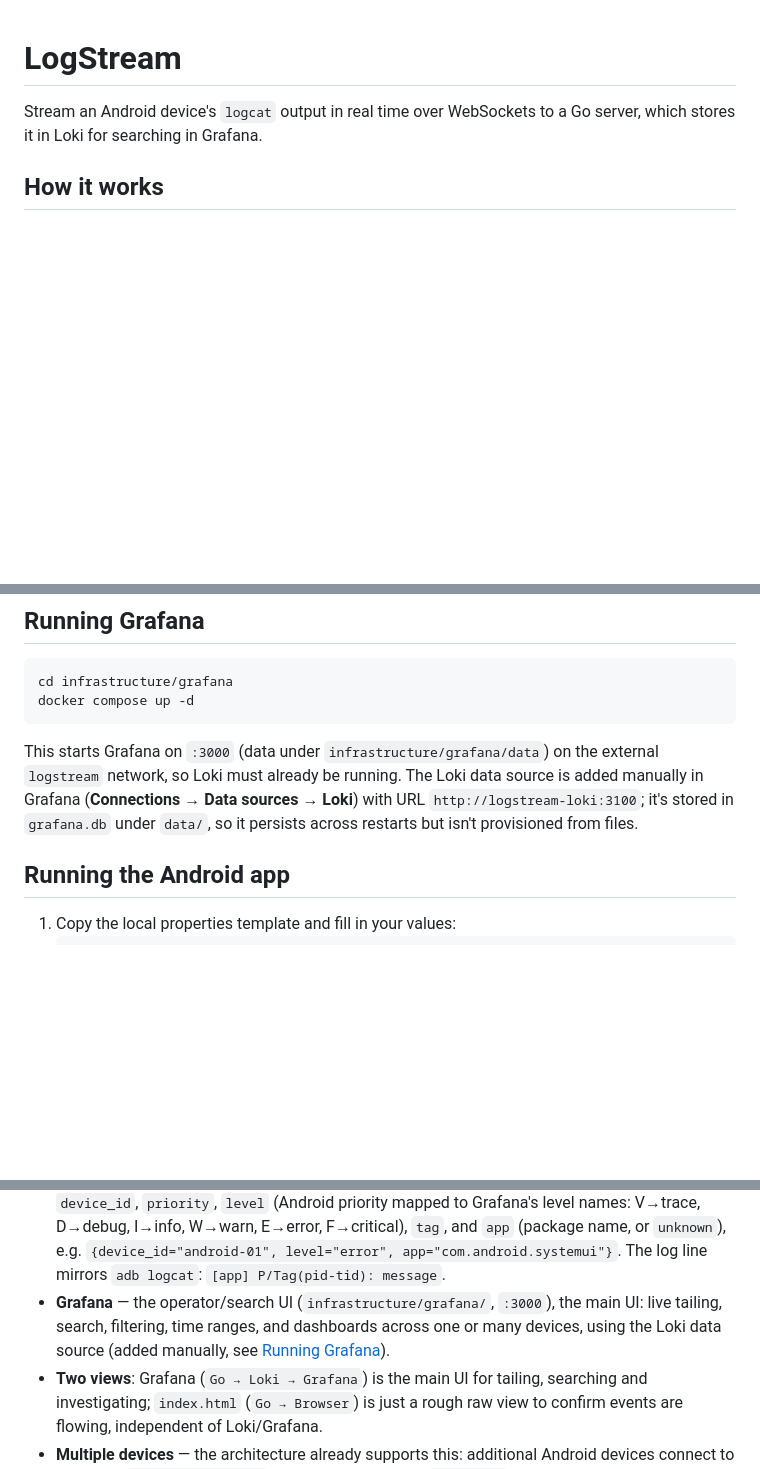
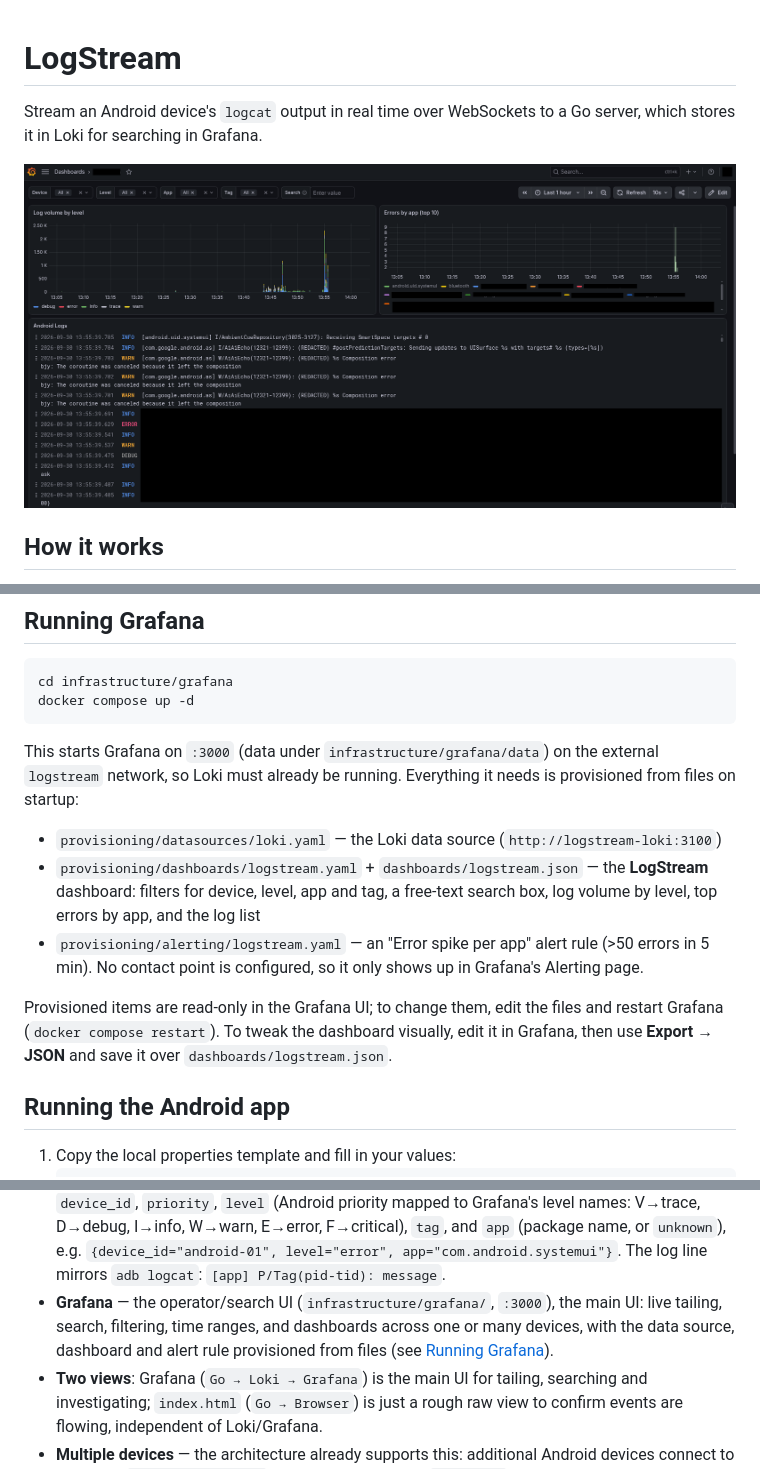
Before and after one commit to SeanLangre/Graphcat, a Markdown page: README.md, 3 parts joined by grey strips. GitHub-like rendering; pictures changed too: images/grafana-dashboard.png (added); blank space fills up the shorter version.

Commit message:
feat: Enhance Grafana integration with dashboard provisioning and alerting rules

````diff
--- a/README.md
+++ b/README.md
@@ -1,6 +1,8 @@
 # LogStream
 
 Stream an Android device's `logcat` output in real time over WebSockets to a Go server, which stores it in Loki for searching in Grafana.
+
+![LogStream dashboard in Grafana: filters, log volume by level, errors by app, and the live log list](images/grafana-dashboard.png)
 
 ## How it works
 
@@ -56,7 +58,13 @@ cd infrastructure/grafana
 docker compose up -d
 ```
 
-This starts Grafana on `:3000` (data under `infrastructure/grafana/data`) on the external `logstream` network, so Loki must already be running. The Loki data source is added manually in Grafana (**Connections → Data sources → Loki**) with URL `http://logstream-loki:3100`; it's stored in `grafana.db` under `data/`, so it persists across restarts but isn't provisioned from files.
+This starts Grafana on `:3000` (data under `infrastructure/grafana/data`) on the external `logstream` network, so Loki must already be running. Everything it needs is provisioned from files on startup:
+
+- `provisioning/datasources/loki.yaml` — the Loki data source (`http://logstream-loki:3100`)
+- `provisioning/dashboards/logstream.yaml` + `dashboards/logstream.json` — the **LogStream** dashboard: filters for device, level, app and tag, a free-text search box, log volume by level, top errors by app, and the log list
+- `provisioning/alerting/logstream.yaml` — an "Error spike per app" alert rule (>50 errors in 5 min). No contact point is configured, so it only shows up in Grafana's Alerting page.
+
+Provisioned items are read-only in the Grafana UI; to change them, edit the files and restart Grafana (`docker compose restart`). To tweak the dashboard visually, edit it in Grafana, then use **Export → JSON** and save it over `dashboards/logstream.json`.
 
 ## Running the Android app
 
@@ -146,7 +154,7 @@ The server fans each event both to connected dashboards and to Loki as a persist
 - **Android** — the collector. `LogStreamService` (a foreground `specialUse` service) keeps `logcat -v long` running after the app is backgrounded, using system-wide `READ_LOGS` granted via `adb shell pm grant`. Each entry's UID is resolved to a package name by `AppResolver` (installed apps via `QUERY_ALL_PACKAGES`, plus platform and isolated UIDs). Parsed entries become structured `LogEvent` JSON (`device_id`, `seq`, `timestamp`, `priority`, `tag`, `pid`, `tid`, `uid`, `package`, `message`) and are sent over `/v1/device/stream` — raw logcat text never leaves the device.
 - **Go server** — the ingestion/control layer. Each `LogEvent` received from a device does two things: it's pushed to Loki (`LokiClient.Push` in `Go/server/loki.go`, at the `LOKI_URL` env var, defaulting to `http://localhost:3100`) for historical search, and it's broadcast live to any connected dashboard over `/v1/dashboard/stream`. A Loki push failure is only logged, so the live dashboard doesn't depend on Loki/Grafana being up.
 - **Loki** — the log storage/search backend, runs locally via Docker Compose (`infrastructure/loki/`, `:3100`). Each event is stored with the labels `job="logstream"`, `device_id`, `priority`, `level` (Android priority mapped to Grafana's level names: V→trace, D→debug, I→info, W→warn, E→error, F→critical), `tag`, and `app` (package name, or `unknown`), e.g. `{device_id="android-01", level="error", app="com.android.systemui"}`. The log line mirrors `adb logcat`: `[app] P/Tag(pid-tid): message`.
-- **Grafana** — the operator/search UI (`infrastructure/grafana/`, `:3000`), the main UI: live tailing, search, filtering, time ranges, and dashboards across one or many devices, using the Loki data source (added manually, see [Running Grafana](#running-grafana)).
+- **Grafana** — the operator/search UI (`infrastructure/grafana/`, `:3000`), the main UI: live tailing, search, filtering, time ranges, and dashboards across one or many devices, with the data source, dashboard and alert rule provisioned from files (see [Running Grafana](#running-grafana)).
 - **Two views**: Grafana (`Go → Loki → Grafana`) is the main UI for tailing, searching and investigating; `index.html` (`Go → Browser`) is just a rough raw view to confirm events are flowing, independent of Loki/Grafana.
 - **Multiple devices** — the architecture already supports this: additional Android devices connect to the same `/v1/device/stream` endpoint with distinct `device_id`s, and Loki labels make it possible to query a single device or across all of them.
 
````
Also changed, not shown: TODO.md (+6 -5 lines), 5 other files.
